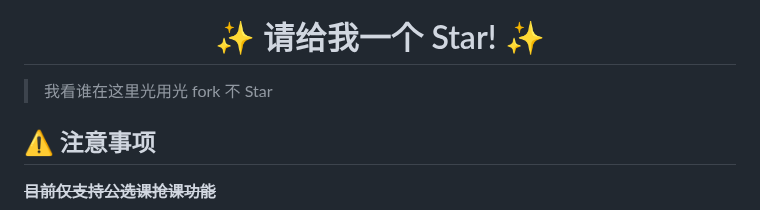
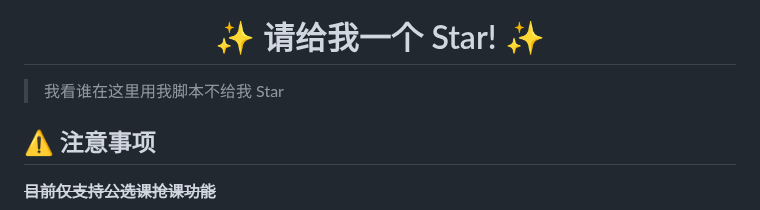
Before and after one commit to W1ndys/QFNUCourseSelector, a Markdown page: README.md, the part around the change. GitHub-like rendering.

Commit message:
docs 更新一个奇怪的东西

```diff
--- a/README.md
+++ b/README.md
@@ -19,7 +19,7 @@
     </h1>
 </div>
 
-> 我看谁在这里光用光 fork 不 Star
+> 我看谁在这里用我脚本不给我 Star
 
 ## ⚠️ 注意事项
 
```
